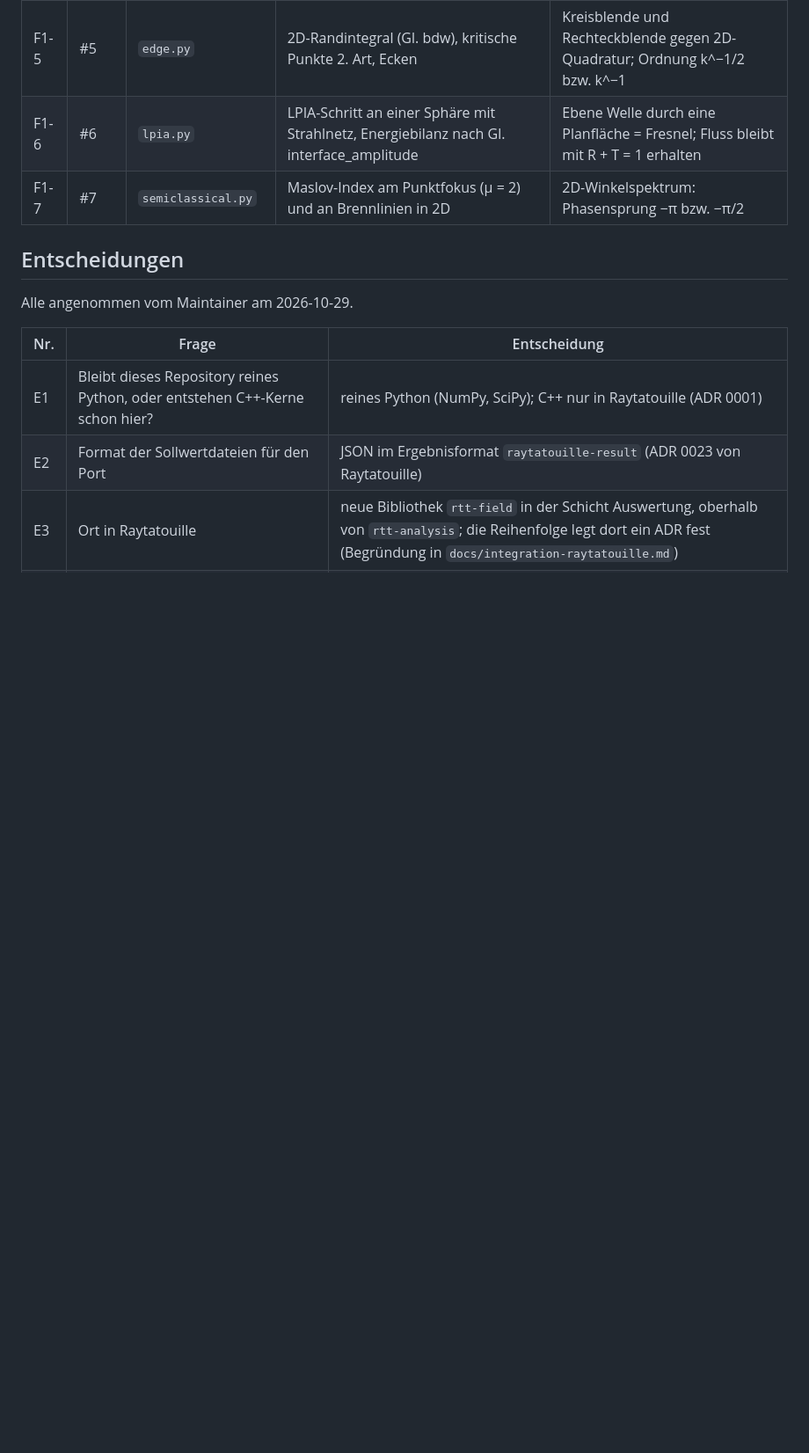
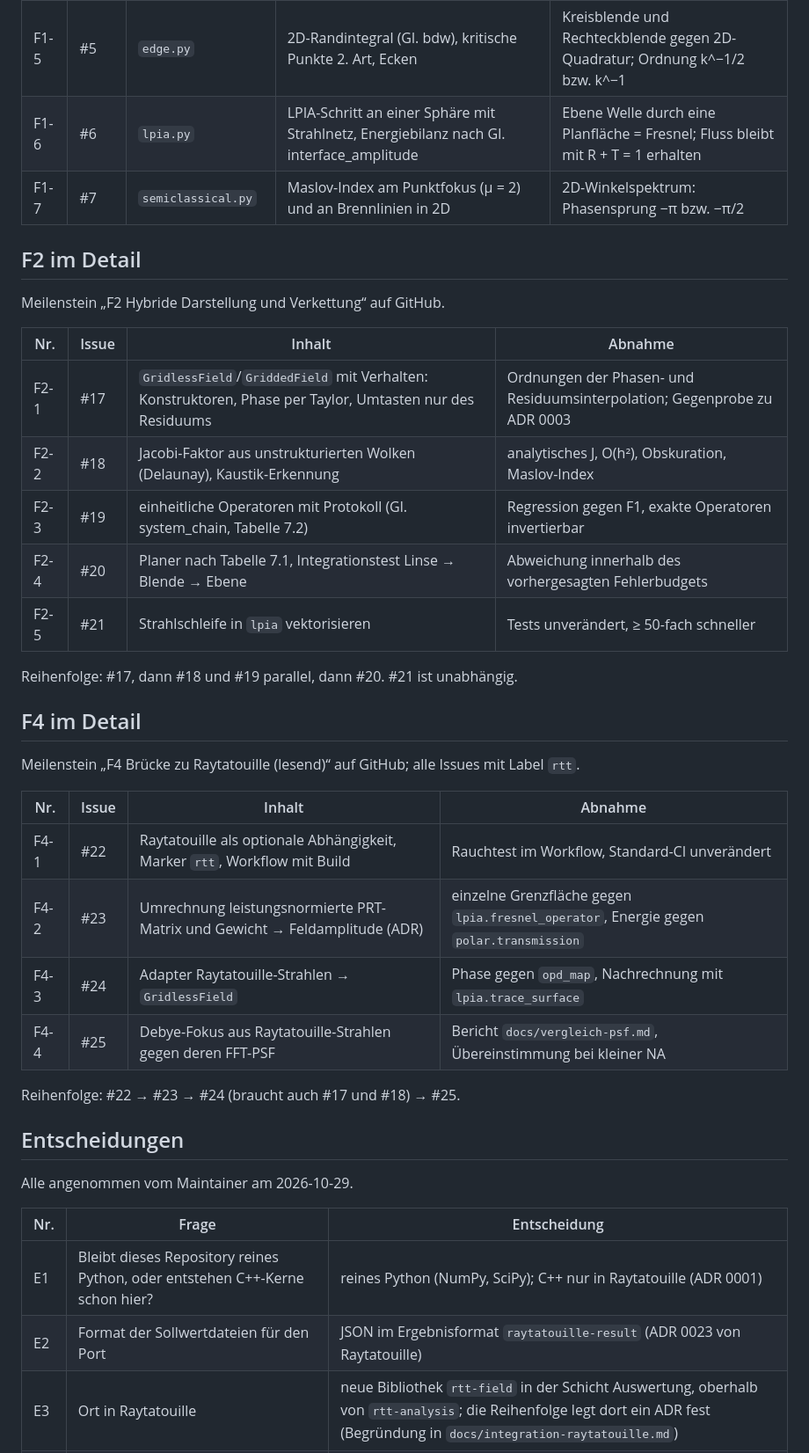
Before and after one commit to PhotonPower/Fieldtracing, a Markdown page: docs/roadmap.md, the part around one of its changes. Shown at 88% size. GitHub-like rendering; blank space fills up the shorter version.

Commit message:
docs: plan milestones F2 and F4 with issues #17-#25

```diff
--- a/docs/roadmap.md
+++ b/docs/roadmap.md
@@ -55,6 +55,33 @@ Je ein Issue pro Auftrag für einen Agenten, Meilenstein „F1 Bausteine 2D“ a
 | F1-5 | #5 | `edge.py` | 2D-Randintegral (Gl. bdw), kritische Punkte 2. Art, Ecken | Kreisblende und Rechteckblende gegen 2D-Quadratur; Ordnung k^−1/2 bzw. k^−1 |
 | F1-6 | #6 | `lpia.py` | LPIA-Schritt an einer Sphäre mit Strahlnetz, Energiebilanz nach Gl. interface_amplitude | Ebene Welle durch eine Planfläche = Fresnel; Fluss bleibt mit R + T = 1 erhalten |
 | F1-7 | #7 | `semiclassical.py` | Maslov-Index am Punktfokus (μ = 2) und an Brennlinien in 2D | 2D-Winkelspektrum: Phasensprung −π bzw. −π/2 |
+
+## F2 im Detail
+
+Meilenstein „F2 Hybride Darstellung und Verkettung“ auf GitHub.
+
+| Nr. | Issue | Inhalt | Abnahme |
+| --- | --- | --- | --- |
+| F2-1 | #17 | `GridlessField`/`GriddedField` mit Verhalten: Konstruktoren, Phase per Taylor, Umtasten nur des Residuums | Ordnungen der Phasen- und Residuumsinterpolation; Gegenprobe zu ADR 0003 |
+| F2-2 | #18 | Jacobi-Faktor aus unstrukturierten Wolken (Delaunay), Kaustik-Erkennung | analytisches J, O(h²), Obskuration, Maslov-Index |
+| F2-3 | #19 | einheitliche Operatoren mit Protokoll (Gl. system_chain, Tabelle 7.2) | Regression gegen F1, exakte Operatoren invertierbar |
+| F2-4 | #20 | Planer nach Tabelle 7.1, Integrationstest Linse → Blende → Ebene | Abweichung innerhalb des vorhergesagten Fehlerbudgets |
+| F2-5 | #21 | Strahlschleife in `lpia` vektorisieren | Tests unverändert, ≥ 50-fach schneller |
+
+Reihenfolge: #17, dann #18 und #19 parallel, dann #20. #21 ist unabhängig.
+
+## F4 im Detail
+
+Meilenstein „F4 Brücke zu Raytatouille (lesend)“ auf GitHub; alle Issues mit Label `rtt`.
+
+| Nr. | Issue | Inhalt | Abnahme |
+| --- | --- | --- | --- |
+| F4-1 | #22 | Raytatouille als optionale Abhängigkeit, Marker `rtt`, Workflow mit Build | Rauchtest im Workflow, Standard-CI unverändert |
+| F4-2 | #23 | Umrechnung leistungsnormierte PRT-Matrix und Gewicht → Feldamplitude (ADR) | einzelne Grenzfläche gegen `lpia.fresnel_operator`, Energie gegen `polar.transmission` |
+| F4-3 | #24 | Adapter Raytatouille-Strahlen → `GridlessField` | Phase gegen `opd_map`, Nachrechnung mit `lpia.trace_surface` |
+| F4-4 | #25 | Debye-Fokus aus Raytatouille-Strahlen gegen deren FFT-PSF | Bericht `docs/vergleich-psf.md`, Übereinstimmung bei kleiner NA |
+
+Reihenfolge: #22 → #23 → #24 (braucht auch #17 und #18) → #25.
 
 ## Entscheidungen
 
```
Also changed, not shown: other parts of docs/roadmap.md (+2 -2 lines).
